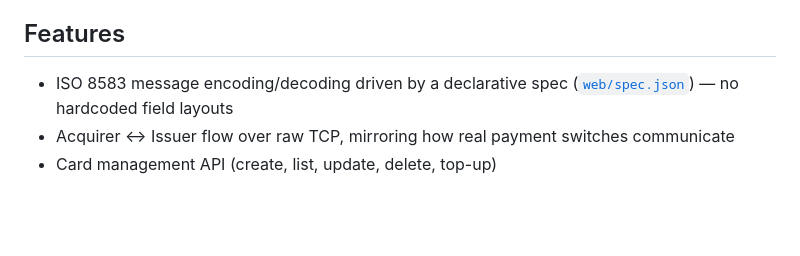
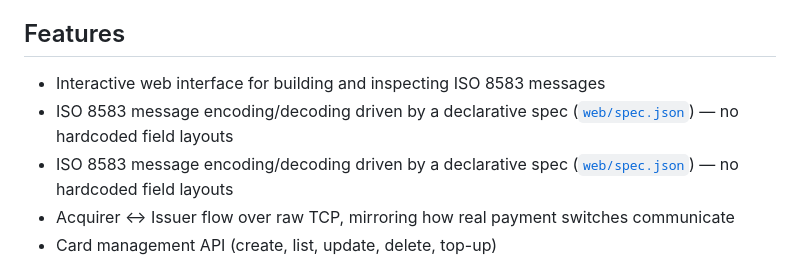
Before and after one commit to fatihbulut/paymentlab, a Markdown page: README.md, the part around the change. GitHub-like rendering; blank space fills up the shorter version.

```diff
--- a/README.md
+++ b/README.md
@@ -59,6 +59,8 @@ Full C4 model diagrams (context / container / component level) are in [`docs/`](
 
 ## Features
 
+- Interactive web interface for building and inspecting ISO 8583 messages
+- ISO 8583 message encoding/decoding driven by a declarative spec ([`web/spec.json`](web/spec.json)) — no hardcoded field layouts
 - ISO 8583 message encoding/decoding driven by a declarative spec ([`web/spec.json`](web/spec.json)) — no hardcoded field layouts
 - Acquirer ↔ Issuer flow over raw TCP, mirroring how real payment switches communicate
 - Card management API (create, list, update, delete, top-up)
```
